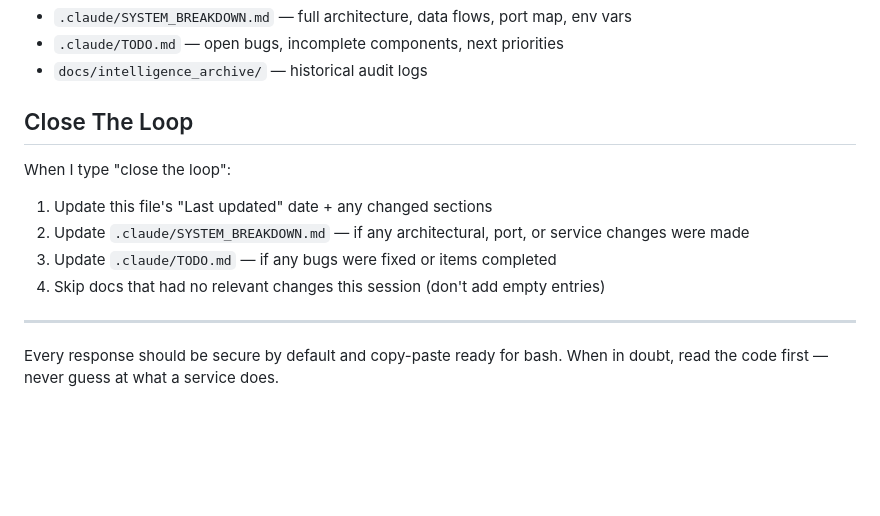
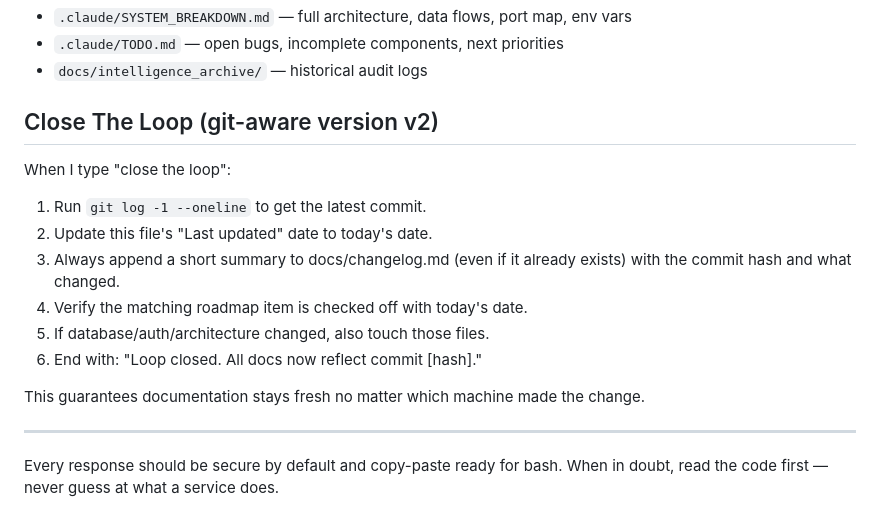
Before and after one commit to Double00kevin/kitt_gateway, a Markdown page: .claude/CLAUDE.md, the part around one of its changes. Rendered like a GitHub page; blank space fills up the shorter version.

Commit message:
update: Close The Loop v2 (git-aware)
Co-Authored-By: Claude Opus 4.6 (1M context) <noreply@anthropic.com>

```diff
--- a/.claude/CLAUDE.md
+++ b/.claude/CLAUDE.md
@@ -70,13 +70,17 @@ cd orchestrator && source .venv/bin/activate && python router.py
 - `.claude/TODO.md` — open bugs, incomplete components, next priorities
 - `docs/intelligence_archive/` — historical audit logs
 
-## Close The Loop
+## Close The Loop (git-aware version v2)
 
 When I type "close the loop":
-1. Update this file's "Last updated" date + any changed sections
-2. Update `.claude/SYSTEM_BREAKDOWN.md` — if any architectural, port, or service changes were made
-3. Update `.claude/TODO.md` — if any bugs were fixed or items completed
-4. Skip docs that had no relevant changes this session (don't add empty entries)
+1. Run `git log -1 --oneline` to get the latest commit.
+2. Update this file's "Last updated" date to today's date.
+3. Always append a short summary to docs/changelog.md (even if it already exists) with the commit hash and what changed.
+4. Verify the matching roadmap item is checked off with today's date.
+5. If database/auth/architecture changed, also touch those files.
+6. End with: "Loop closed. All docs now reflect commit [hash]."
+
+This guarantees documentation stays fresh no matter which machine made the change.
 
 ---
 
```
Also changed, not shown: other parts of .claude/CLAUDE.md (+1 -1 lines).
